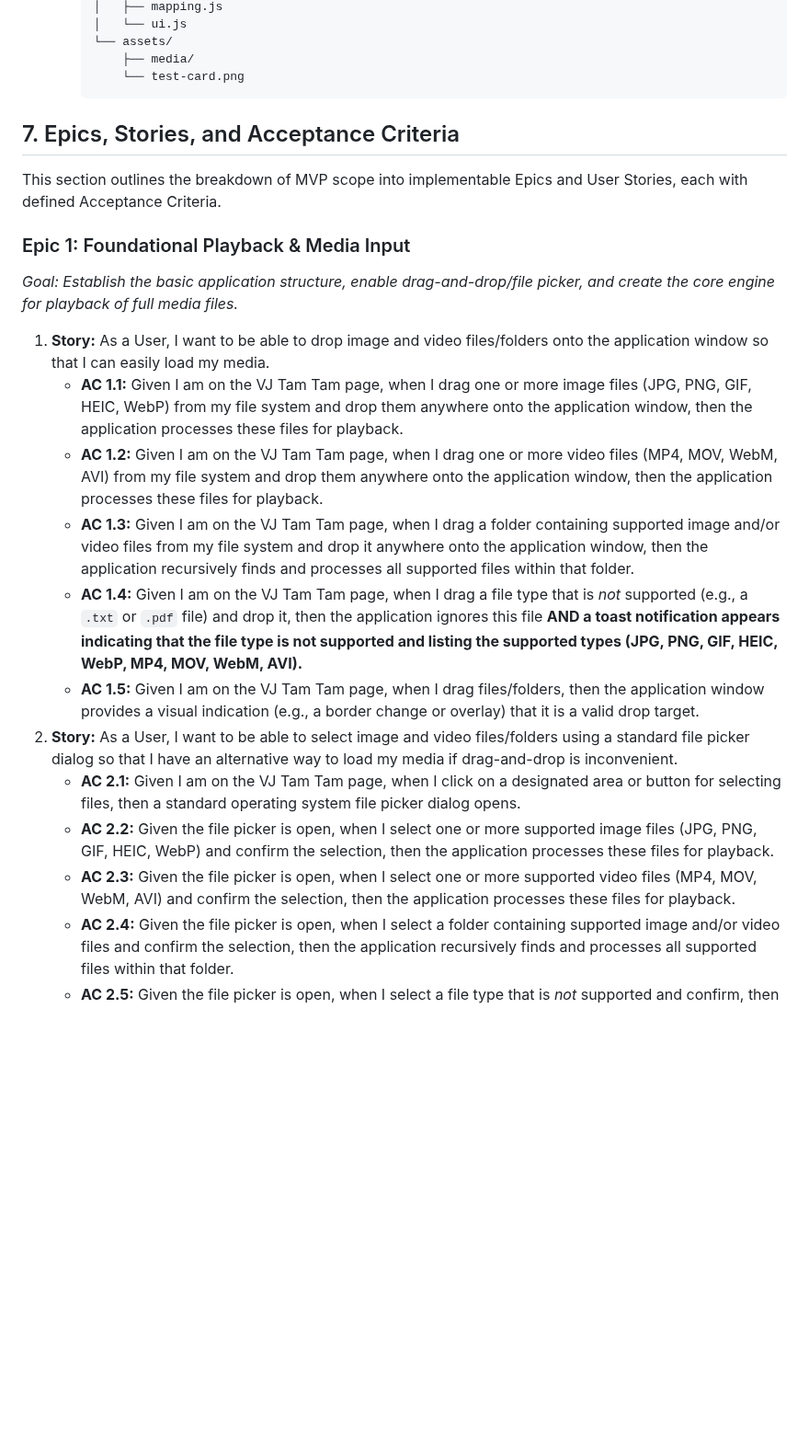
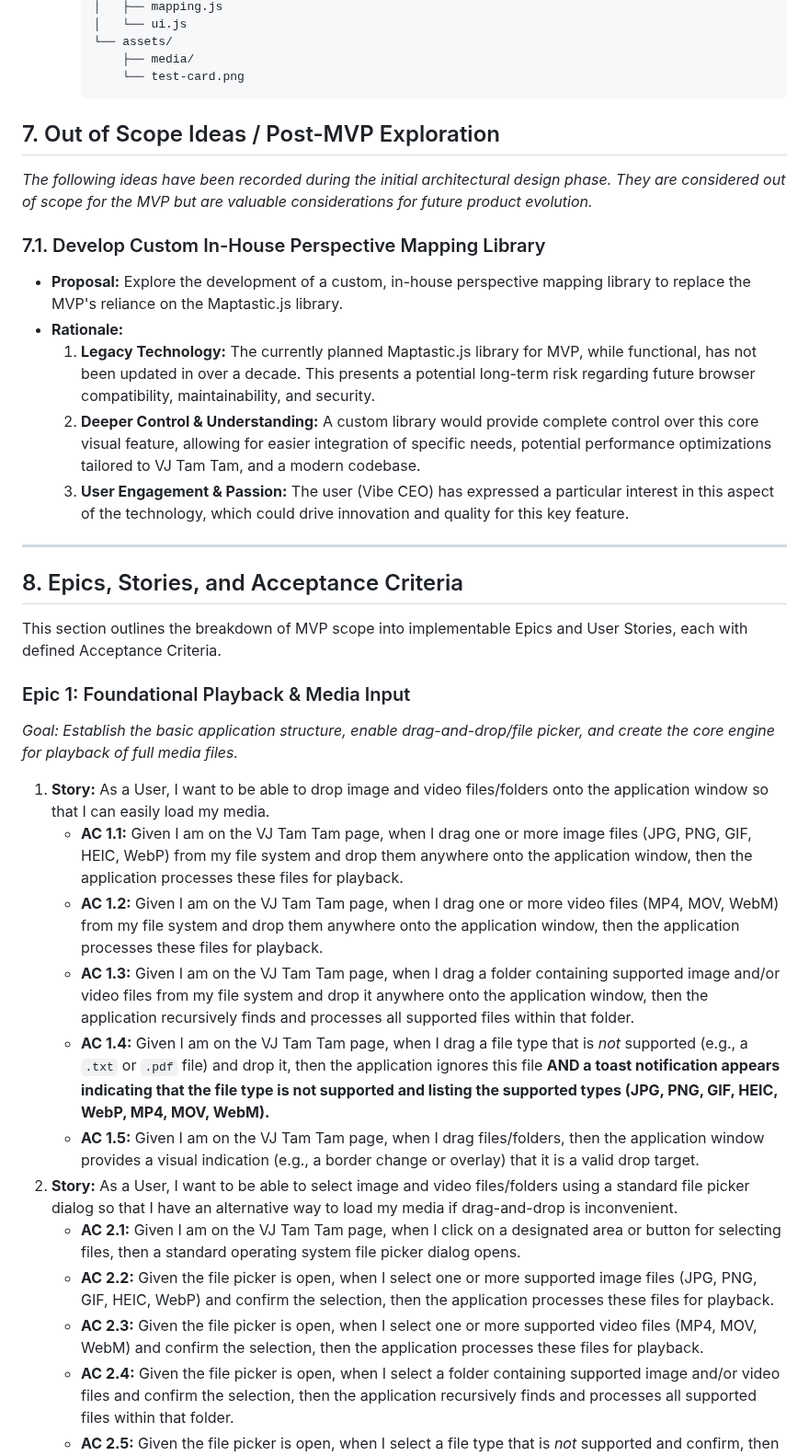
Before and after one commit to paulobarcelos/vj-tam-tam, a Markdown page: docs/VJ-Tam-Tam-PRD.md, the part around the change. Shown at 92% size. GitHub-like rendering; blank space fills up the shorter version.

Commit message:
feat: Add section for out of scope ideas and refine acceptance criteria for media file handling in PRD

````diff
--- a/docs/VJ-Tam-Tam-PRD.md
+++ b/docs/VJ-Tam-Tam-PRD.md
@@ -149,8 +149,20 @@ These users value ease of use, quick results, and a tool that enhances the atmos
             ├── media/
             └── test-card.png
         ```
+## 7. Out of Scope Ideas / Post-MVP Exploration
 
-## 7. Epics, Stories, and Acceptance Criteria
+*The following ideas have been recorded during the initial architectural design phase. They are considered out of scope for the MVP but are valuable considerations for future product evolution.*
+
+### 7.1. Develop Custom In-House Perspective Mapping Library
+
+* **Proposal:** Explore the development of a custom, in-house perspective mapping library to replace the MVP's reliance on the Maptastic.js library.
+* **Rationale:**
+    1.  **Legacy Technology:** The currently planned Maptastic.js library for MVP, while functional, has not been updated in over a decade. This presents a potential long-term risk regarding future browser compatibility, maintainability, and security.
+    2.  **Deeper Control & Understanding:** A custom library would provide complete control over this core visual feature, allowing for easier integration of specific needs, potential performance optimizations tailored to VJ Tam Tam, and a modern codebase.
+    3.  **User Engagement & Passion:** The user (Vibe CEO) has expressed a particular interest in this aspect of the technology, which could drive innovation and quality for this key feature.
+* **
+
+## 8. Epics, Stories, and Acceptance Criteria
 
 This section outlines the breakdown of MVP scope into implementable Epics and User Stories, each with defined Acceptance Criteria.
 
@@ -159,14 +171,14 @@ This section outlines the breakdown of MVP scope into implementable Epics and Us
 
 1.  **Story:** As a User, I want to be able to drop image and video files/folders onto the application window so that I can easily load my media.
     * **AC 1.1:** Given I am on the VJ Tam Tam page, when I drag one or more image files (JPG, PNG, GIF, HEIC, WebP) from my file system and drop them anywhere onto the application window, then the application processes these files for playback.
-    * **AC 1.2:** Given I am on the VJ Tam Tam page, when I drag one or more video files (MP4, MOV, WebM, AVI) from my file system and drop them anywhere onto the application window, then the application processes these files for playback.
+    * **AC 1.2:** Given I am on the VJ Tam Tam page, when I drag one or more video files (MP4, MOV, WebM) from my file system and drop them anywhere onto the application window, then the application processes these files for playback.
     * **AC 1.3:** Given I am on the VJ Tam Tam page, when I drag a folder containing supported image and/or video files from my file system and drop it anywhere onto the application window, then the application recursively finds and processes all supported files within that folder.
-    * **AC 1.4:** Given I am on the VJ Tam Tam page, when I drag a file type that is *not* supported (e.g., a `.txt` or `.pdf` file) and drop it, then the application ignores this file **AND a toast notification appears indicating that the file type is not supported and listing the supported types (JPG, PNG, GIF, HEIC, WebP, MP4, MOV, WebM, AVI).**
+    * **AC 1.4:** Given I am on the VJ Tam Tam page, when I drag a file type that is *not* supported (e.g., a `.txt` or `.pdf` file) and drop it, then the application ignores this file **AND a toast notification appears indicating that the file type is not supported and listing the supported types (JPG, PNG, GIF, HEIC, WebP, MP4, MOV, WebM).**
     * **AC 1.5:** Given I am on the VJ Tam Tam page, when I drag files/folders, then the application window provides a visual indication (e.g., a border change or overlay) that it is a valid drop target.
 2.  **Story:** As a User, I want to be able to select image and video files/folders using a standard file picker dialog so that I have an alternative way to load my media if drag-and-drop is inconvenient.
     * **AC 2.1:** Given I am on the VJ Tam Tam page, when I click on a designated area or button for selecting files, then a standard operating system file picker dialog opens.
     * **AC 2.2:** Given the file picker is open, when I select one or more supported image files (JPG, PNG, GIF, HEIC, WebP) and confirm the selection, then the application processes these files for playback.
-    * **AC 2.3:** Given the file picker is open, when I select one or more supported video files (MP4, MOV, WebM, AVI) and confirm the selection, then the application processes these files for playback.
+    * **AC 2.3:** Given the file picker is open, when I select one or more supported video files (MP4, MOV, WebM) and confirm the selection, then the application processes these files for playback.
     * **AC 2.4:** Given the file picker is open, when I select a folder containing supported image and/or video files and confirm the selection, then the application recursively finds and processes all supported files within that folder.
     * **AC 2.5:** Given the file picker is open, when I select a file type that is *not* supported and confirm, then the application ignores this file **AND a toast notification appears indicating that the file type is not supported and listing the supported types.**
     * **AC 2.6:** Given the file picker is open, when I cancel the selection, then the picker closes, and the application state remains unchanged with no error message displayed.
````
